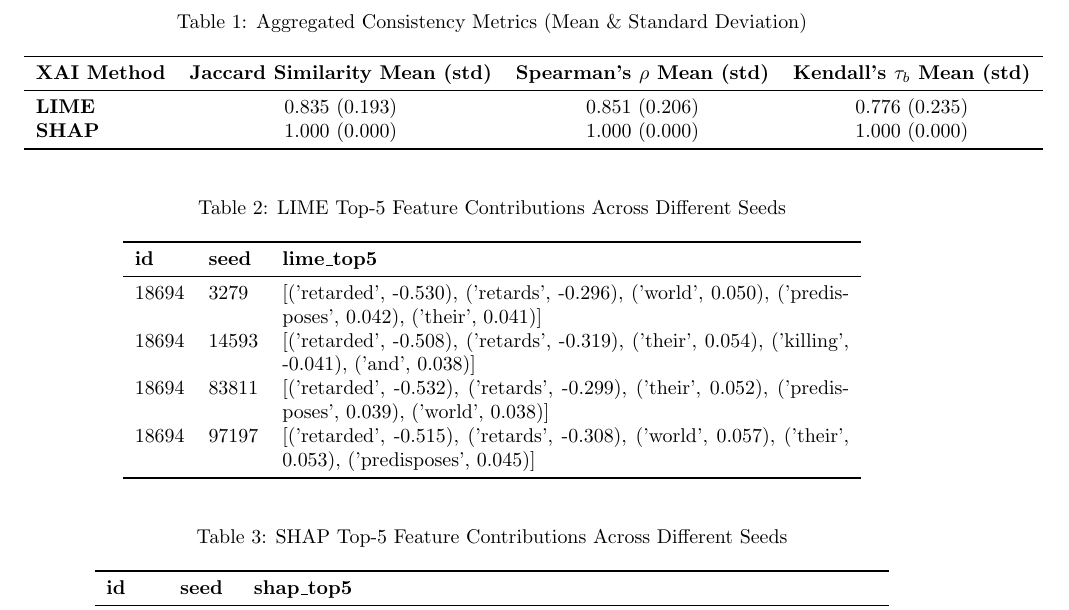
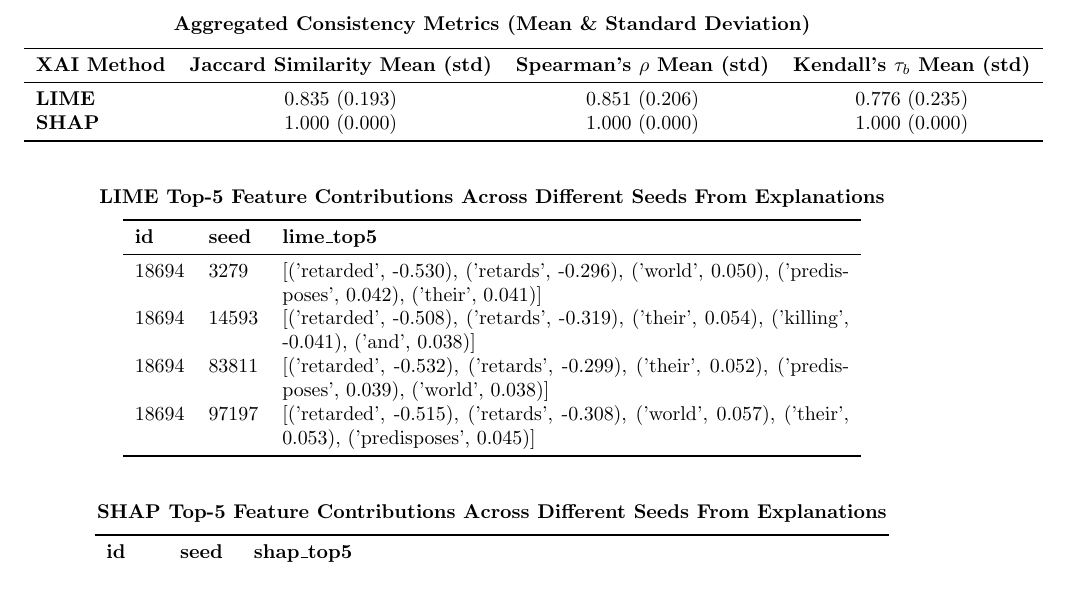
Before and after one commit to Takosaga/master_thesis, a LaTeX document (reports/tables_for_poster.tex): part of the page, cut so that both start at the same text. Compiled offline with pdfLaTeX.

Commit message:
feat: latex tables made

```diff
--- a/reports/tables_for_poster.tex
+++ b/reports/tables_for_poster.tex
@@ -8,8 +8,7 @@
 
 \begin{table}[ht]
 \centering
-\caption{Aggregated Consistency Metrics (Mean \& Standard Deviation)}
-\label{tab:consistency_metrics}
+\textbf{Aggregated Consistency Metrics (Mean \& Standard Deviation)}\\[0.5em]
 \begin{tabular}{lccc}
 \toprule
 \textbf{XAI Method} & \textbf{Jaccard Similarity Mean (std)} & \textbf{Spearman's $\rho$ Mean (std)} & \textbf{Kendall's $\tau_b$ Mean (std)} \\
@@ -22,8 +21,7 @@
 
 \begin{table}[ht]
 \centering
-\caption{LIME Top-5 Feature Contributions Across Different Seeds}
-\label{tab:lime_top5_contributions}
+\textbf{LIME Top-5 Feature Contributions Across Different Seeds From Explanations}\\[0.5em]
 \begin{tabular}{llp{10cm}}
 \toprule
 \textbf{id} & \textbf{seed} & \textbf{lime\_top5} \\
@@ -38,8 +36,7 @@
 
 \begin{table}[ht]
 \centering
-\caption{SHAP Top-5 Feature Contributions Across Different Seeds}
-\label{tab:shap_top5_contributions}
+\textbf{SHAP Top-5 Feature Contributions Across Different Seeds From Explanations}\\[0.5em]
 \begin{tabular}{llp{11cm}}
 \toprule
 \textbf{id} & \textbf{seed} & \textbf{shap\_top5} \\
```
Also changed, not shown: reports/tables_for_poster.pdf.
